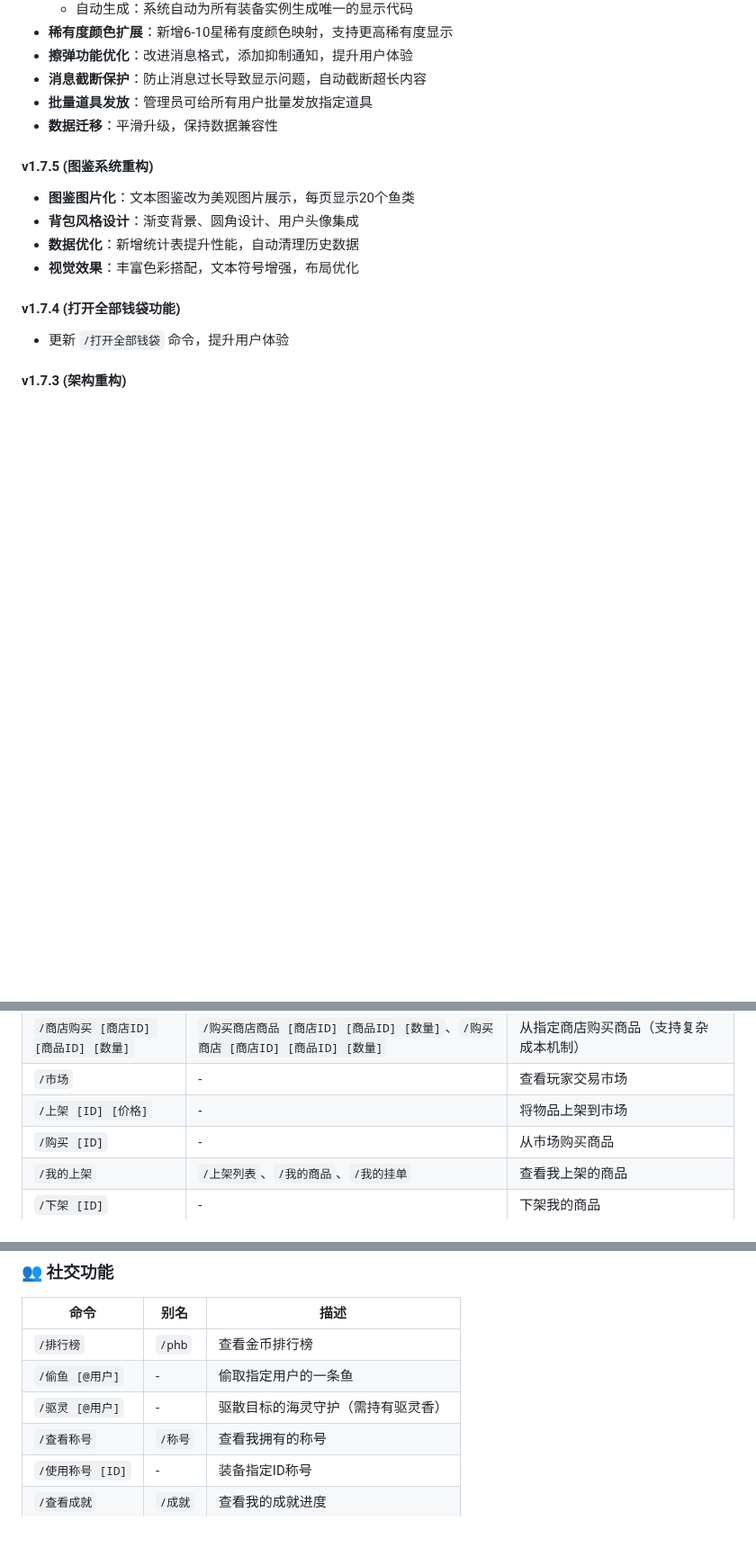
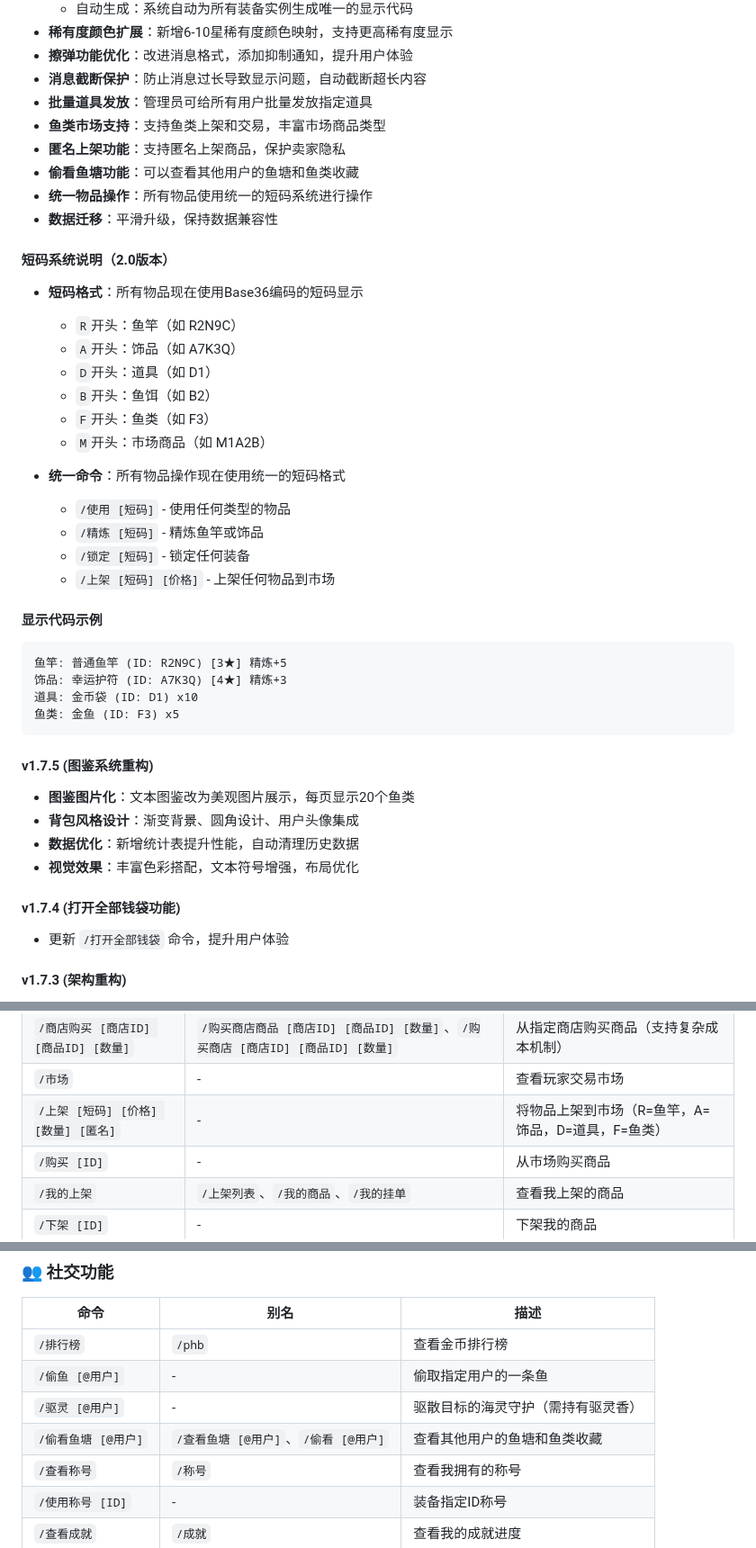
Before and after one commit to xxlemon-io/astrbot_plugin_fishing, a Markdown page: README.md, 3 parts joined by grey strips. Shown at 90% size. Rendered like a GitHub page; blank space fills up the shorter version.

````diff
--- a/README.md
+++ b/README.md
@@ -79,7 +79,35 @@
 - **擦弹功能优化**：改进消息格式，添加抑制通知，提升用户体验
 - **消息截断保护**：防止消息过长导致显示问题，自动截断超长内容
 - **批量道具发放**：管理员可给所有用户批量发放指定道具
+- **鱼类市场支持**：支持鱼类上架和交易，丰富市场商品类型
+- **匿名上架功能**：支持匿名上架商品，保护卖家隐私
+- **偷看鱼塘功能**：可以查看其他用户的鱼塘和鱼类收藏
+- **统一物品操作**：所有物品使用统一的短码系统进行操作
 - **数据迁移**：平滑升级，保持数据兼容性
+
+#### 短码系统说明（2.0版本）
+
+- **短码格式**：所有物品现在使用Base36编码的短码显示
+  - `R`开头：鱼竿（如 R2N9C）
+  - `A`开头：饰品（如 A7K3Q）
+  - `D`开头：道具（如 D1）
+  - `B`开头：鱼饵（如 B2）
+  - `F`开头：鱼类（如 F3）
+  - `M`开头：市场商品（如 M1A2B）
+
+- **统一命令**：所有物品操作现在使用统一的短码格式
+  - `/使用 [短码]` - 使用任何类型的物品
+  - `/精炼 [短码]` - 精炼鱼竿或饰品
+  - `/锁定 [短码]` - 锁定任何装备
+  - `/上架 [短码] [价格]` - 上架任何物品到市场
+
+#### 显示代码示例
+```
+鱼竿: 普通鱼竿 (ID: R2N9C) [3★] 精炼+5
+饰品: 幸运护符 (ID: A7K3Q) [4★] 精炼+3
+道具: 金币袋 (ID: D1) x10
+鱼类: 金鱼 (ID: F3) x5
+```
 
 #### v1.7.5 (图鉴系统重构)
 
@@ -237,7 +265,7 @@
 | `/商店` | - | 查看商店列表或指定商店详情（支持多商店系统） |
 | `/商店购买 [商店ID] [商品ID] [数量]` | `/购买商店商品 [商店ID] [商品ID] [数量]`、`/购买商店 [商店ID] [商品ID] [数量]` | 从指定商店购买商品（支持复杂成本机制） |
 | `/市场` | - | 查看玩家交易市场 |
-| `/上架 [ID] [价格]` | - | 将物品上架到市场 |
+| `/上架 [短码] [价格] [数量] [匿名]` | - | 将物品上架到市场（R=鱼竿，A=饰品，D=道具，F=鱼类） |
 | `/购买 [ID]` | - | 从市场购买商品 |
 | `/我的上架` | `/上架列表`、`/我的商品`、`/我的挂单` | 查看我上架的商品 |
 | `/下架 [ID]` | - | 下架我的商品 |
@@ -329,6 +387,7 @@
 | `/排行榜` | `/phb` | 查看金币排行榜 |
 | `/偷鱼 [@用户]` | - | 偷取指定用户的一条鱼 |
 | `/驱灵 [@用户]` | - | 驱散目标的海灵守护（需持有驱灵香） |
+| `/偷看鱼塘 [@用户]` | `/查看鱼塘 [@用户]`、`/偷看 [@用户]` | 查看其他用户的鱼塘和鱼类收藏 |
 | `/查看称号` | `/称号` | 查看我拥有的称号 |
 | `/使用称号 [ID]` | - | 装备指定ID称号 |
 | `/查看成就` | `/成就` | 查看我的成就进度 |
````
Also changed, not shown: other parts of README.md (+35 -5 lines).
